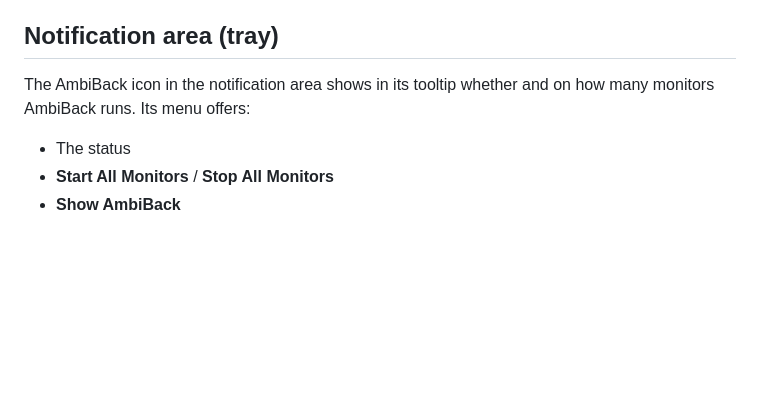
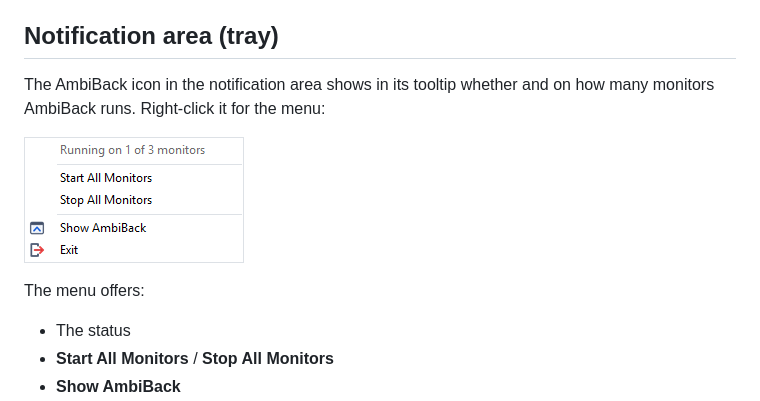
Before and after one commit to ambiback/ambiback-pc, a Markdown page: docs/en/main-window.md, the part around the change. Drawn GitHub-style; pictures changed too: docs/images/tray_en.png (added); blank space fills up the shorter version.

Commit message:
docs: add the tray menu screenshot to the main window page
Co-Authored-By: Claude Opus 5.5 <noreply@anthropic.com>

```diff
--- a/docs/en/main-window.md
+++ b/docs/en/main-window.md
@@ -58,7 +58,11 @@ When a monitor turns off (power saving), AmbiBack pauses and switches Hue lights
 
 ## Notification area (tray)
 
-The AmbiBack icon in the notification area shows in its tooltip whether and on how many monitors AmbiBack runs. Its menu offers:
+The AmbiBack icon in the notification area shows in its tooltip whether and on how many monitors AmbiBack runs. Right-click it for the menu:
+
+![The AmbiBack tray menu](../images/tray_en.png)
+
+The menu offers:
 
 - The status
 - **Start All Monitors** / **Stop All Monitors**
```
